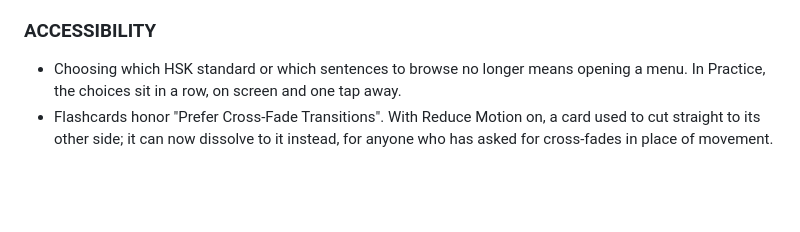
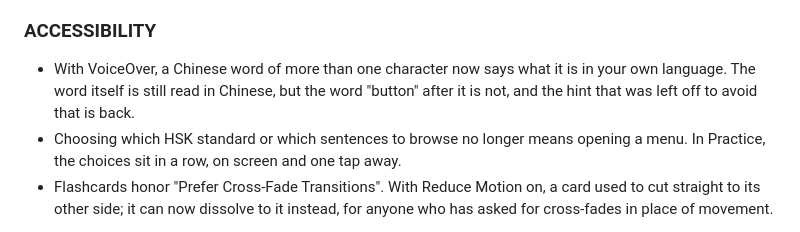
Before and after one commit to HSK-Hanzi/iOS, a Markdown page: CHANGELOG.md, the part around the change. Rendered like a GitHub page; blank space fills up the shorter version.

Commit message:
Note the word that stopped calling itself 按钮
Co-Authored-By: Claude Opus 5 (1M context) <noreply@anthropic.com>

```diff
--- a/CHANGELOG.md
+++ b/CHANGELOG.md
@@ -21,6 +21,10 @@ one of the two places.
 
 ### ACCESSIBILITY
 
+- With VoiceOver, a Chinese word of more than one character now says what it is
+  in your own language. The word itself is still read in Chinese, but the word
+  "button" after it is not, and the hint that was left off to avoid that is
+  back.
 - Choosing which HSK standard or which sentences to browse no longer means
   opening a menu. In Practice, the choices sit in a row, on screen and one tap
   away.
```
